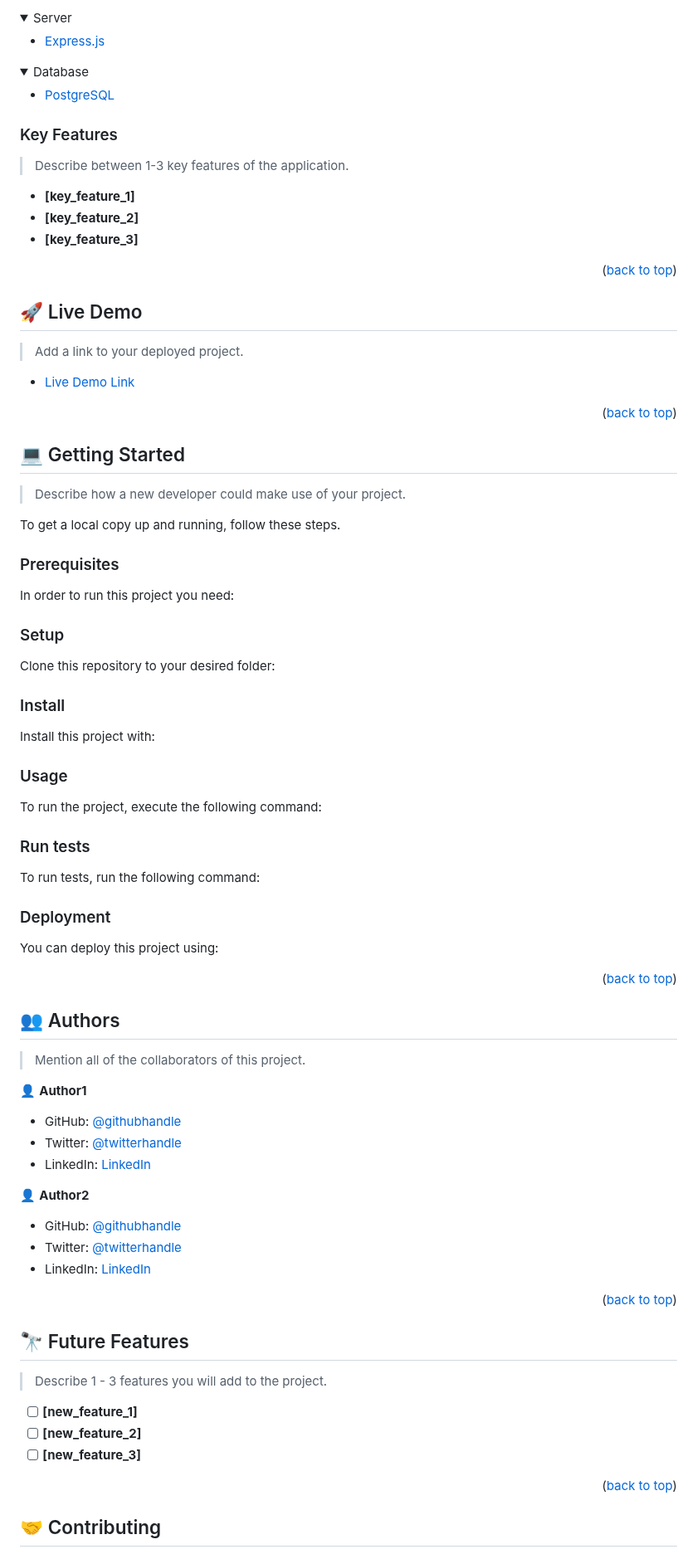
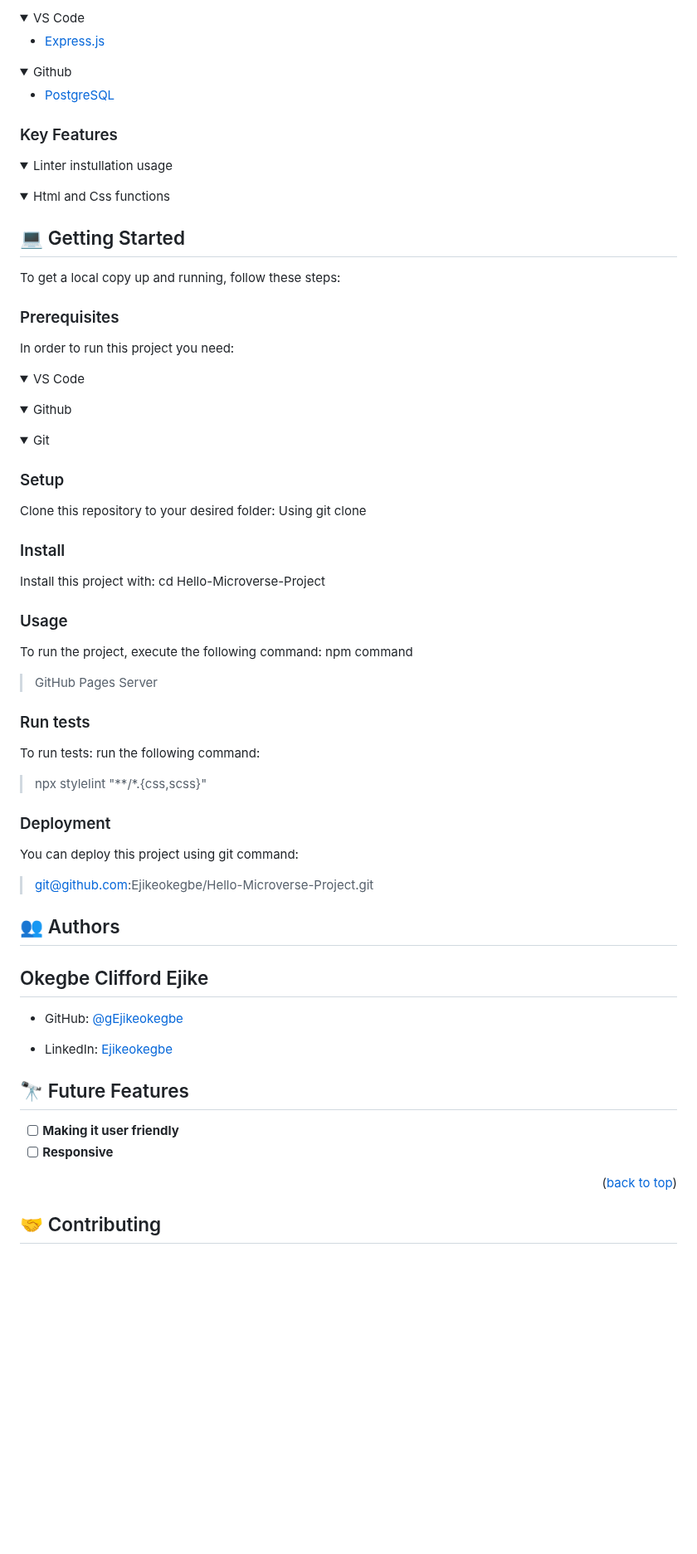
Before and after one commit to Ejikeokegbe/Hello-Microverse-Page, a Markdown page: README.md, the part around one of its changes. Shown at 83% size. Drawn GitHub-style; folded sections open; blank space fills up the shorter version.

Commit message:
Customize README file for propar information

````diff
--- a/README.md
+++ b/README.md
@@ -80,14 +75,14 @@ After you're finished please remove all the comments and instructions!
 </details>
 
 <details>
-  <summary>Server</summary>
+  <summary>VS Code</summary>
   <ul>
     <li><a href="https://expressjs.com/">Express.js</a></li>
   </ul>
 </details>
 
 <details>
-<summary>Database</summary>
+<summary>Github</summary>
   <ul>
     <li><a href="https://www.postgresql.org/">PostgreSQL</a></li>
   </ul>
@@ -96,61 +91,43 @@ After you're finished please remove all the comments and instructions!
 <!-- Features -->
 
 ### Key Features <a name="key-features"></a>
-
-> Describe between 1-3 key features of the application.
-
-- **[key_feature_1]**
-- **[key_feature_2]**
-- **[key_feature_3]**
-
-<p align="right">(<a href="#readme-top">back to top</a>)</p>
-
-<!-- LIVE DEMO -->
-
-## 🚀 Live Demo <a name="live-demo"></a>
-
-> Add a link to your deployed project.
-
-- [Live Demo Link](https://google.com)
-
-<p align="right">(<a href="#readme-top">back to top</a>)</p>
+<details>
+ <summary>Linter instullation usage</summary>
+ </details>
+ <details>
+ <summary>Html and Css functions</summary>
+ </details>
+<p></p>
 
 <!-- GETTING STARTED -->
 
 ## 💻 Getting Started <a name="getting-started"></a>
 
-> Describe how a new developer could make use of your project.
 
-To get a local copy up and running, follow these steps.
+To get a local copy up and running, follow these steps:
 
 ### Prerequisites
 
 In order to run this project you need:
 
-<!--
-Example command:
-
-```sh
- gem install rails
-```
- -->
+<details>
+ <summary>VS Code</summary>
+ </details>
+ <details>
+ <summary>Github</summary>
+ </details>
+ <details>
+ <summary>Git</summary>
+ </details>
 
 ### Setup
 
-Clone this repository to your desired folder:
+Clone this repository to your desired folder: Using git clone
 
-<!--
-Example commands:
-
-```sh
-  cd my-folder
-  git clone git@github.com:myaccount/my-project.git
-```
---->
 
 ### Install
 
-Install this project with:
+Install this project with: cd Hello-Microverse-Project
 
 <!--
 Example command:
@@ -163,7 +140,8 @@ Example command:
 
 ### Usage
 
-To run the project, execute the following command:
+To run the project, execute the following command: npm command
+>GitHub Pages Server
 
 <!--
 Example command:
@@ -175,8 +153,8 @@ Example command:
 
 ### Run tests
 
-To run tests, run the following command:
-
+To run tests:  run the following command:
+>npx stylelint "**/*.{css,scss}"
 <!--
 Example command:
 
@@ -187,7 +165,8 @@ Example command:
 
 ### Deployment
 
-You can deploy this project using:
+You can deploy this project using git command:
+>git@github.com:Ejikeokegbe/Hello-Microverse-Project.git
 
 <!--
 Example:
@@ -197,37 +176,26 @@ Example:
 ```
  -->
 
-<p align="right">(<a href="#readme-top">back to top</a>)</p>
 
 <!-- AUTHORS -->
 
 ## 👥 Authors <a name="authors"></a>
 
-> Mention all of the collaborators of this project.
+<h2>Okegbe Clifford Ejike</h2>
 
-👤 **Author1**
+- GitHub: [@gEjikeokegbe](https://github.com/Ejikeokegbe)
 
-- GitHub: [@githubhandle](https://github.com/githubhandle)
-- Twitter: [@twitterhandle](https://twitter.com/twitterhandle)
-- LinkedIn: [LinkedIn](https://linkedin.com/in/linkedinhandle)
+- LinkedIn: [Ejikeokegbe](https://linkedin.com/in/Ejikeokegbe)
 
-👤 **Author2**
 
-- GitHub: [@githubhandle](https://github.com/githubhandle)
-- Twitter: [@twitterhandle](https://twitter.com/twitterhandle)
-- LinkedIn: [LinkedIn](https://linkedin.com/in/linkedinhandle)
-
-<p align="right">(<a href="#readme-top">back to top</a>)</p>
 
 <!-- FUTURE FEATURES -->
 
 ## 🔭 Future Features <a name="future-features"></a>
 
-> Describe 1 - 3 features you will add to the project.
 
-- [ ] **[new_feature_1]**
-- [ ] **[new_feature_2]**
-- [ ] **[new_feature_3]**
+- [ ] **Making it user friendly**
+- [ ] **Responsive**
 
 <p align="right">(<a href="#readme-top">back to top</a>)</p>
 
````
Also changed, not shown: other parts of README.md (+13 -22 lines).
